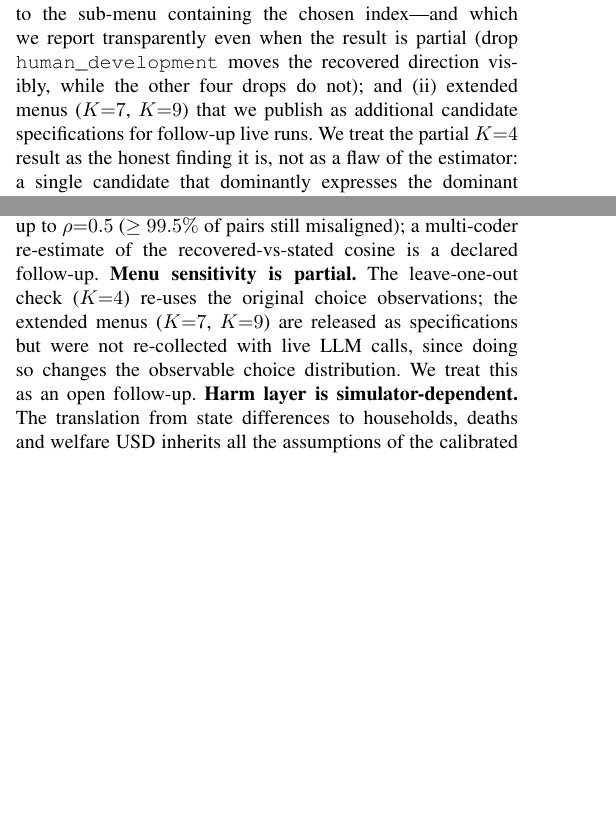
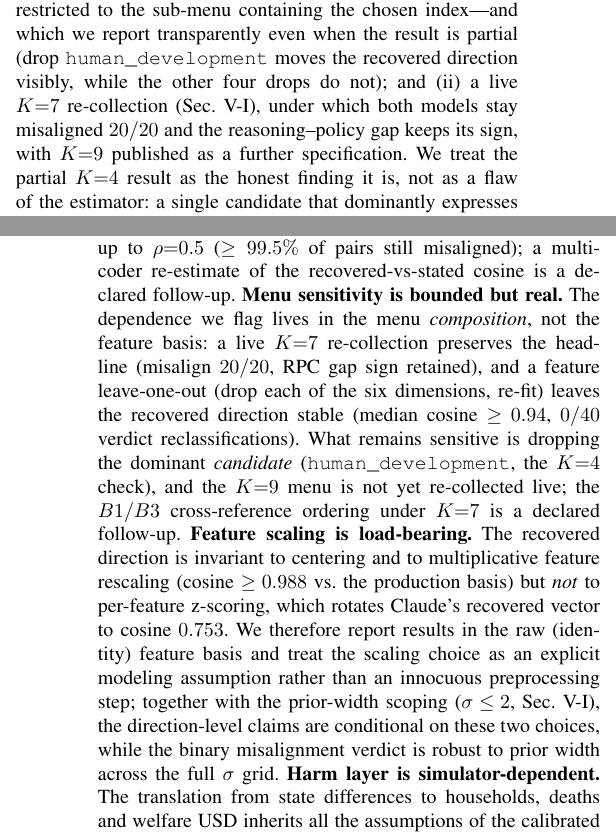
Before and after one commit to Vallit0/guatesim, a LaTeX paper (paper/paper_ieee_en.tex): two parts of the columns of pages 3 and 9 of 12 before the commit and two parts of the columns of pages 3 and 10 of 12 after it, joined at a grey line, cut so that both start at the same text, the shorter picture padded with empty space. Compiled offline with pdfLaTeX.

Commit message:
paper: sync paper_ieee_en.tex with completed tuning program
Apply the documented RESULT -> paper revisions for T2.1/T1.2/T1.3/T2.4/T3.2:
- tab:robust gains rows for K=7 live, feature-LOO, normalization
  (centered/mult-scale robust; z-score not), temperature (cos stable,
  Claude choice agreement partial), and the v3 Opus semantic judge.
- Sec.V R4 paragraph: K=7 is now reported as collected live (headline
  survives) rather than "not re-collected"; same fix in Sec.III menu
  sensitivity.
- Sec.V.G RPC gap: new "non-lexical corroboration (v3)" paragraph --
  Opus semantic judge raises both cosines but the cross-model gap
  persists (-0.30, 5/5 seeds; n=5 Wilcoxon floor p=0.0625).
- Sec.VII Limitations: menu-sensitivity bullet rewritten (composition
  not feature basis; K=7 done, feature-LOO clean); new "feature scaling
  is load-bearing" bullet (z-score rotates Claude to cos 0.753).

Co-Authored-By: Claude Opus 4.7 (1M context) <noreply@anthropic.com>

```diff
--- a/paper/paper_ieee_en.tex
+++ b/paper/paper_ieee_en.tex
@@ -327,8 +327,10 @@ which re-fits the IRL on the same observed choices restricted to the
 sub-menu containing the chosen index---and which we report transparently
 even when the result is partial (drop \texttt{human\_development}
 moves the recovered direction visibly, while the other four drops do
-not); and (ii) extended menus ($K{=}7$, $K{=}9$) that we publish as
-additional candidate specifications for follow-up live runs. We treat
+not); and (ii) a live $K{=}7$ re-collection (Sec.~\ref{sec:robustness}),
+under which both models stay misaligned $20/20$ and the
+reasoning--policy gap keeps its sign, with $K{=}9$ published as a
+further specification. We treat
 the partial $K{=}4$ result as the honest finding it is, not as a flaw
 of the estimator: a single candidate that dominantly expresses the
 dominant feature is structural to the recovered direction in any
@@ -1060,11 +1087,27 @@ survives multiplicative perturbation of $\boldsymbol{\theta}_{\text{stated}}$
 up to $\rho{=}0.5$ ($\ge 99.5\%$ of pairs still misaligned); a
 multi-coder re-estimate of the recovered-vs-stated cosine is a declared
 follow-up.
-\textbf{Menu sensitivity is partial.} The leave-one-out check
-($K{=}4$) re-uses the original choice observations; the extended
-menus ($K{=}7$, $K{=}9$) are released as specifications but were not
-re-collected with live LLM calls, since doing so changes the
-observable choice distribution. We treat this as an open follow-up.
+\textbf{Menu sensitivity is bounded but real.} The dependence we flag
+lives in the menu \emph{composition}, not the feature basis: a live
+$K{=}7$ re-collection preserves the headline (misalign $20/20$, RPC gap
+sign retained), and a feature leave-one-out (drop each of the six
+dimensions, re-fit) leaves the recovered direction stable (median
+cosine $\ge 0.94$, $0/40$ verdict reclassifications). What remains
+sensitive is dropping the dominant \emph{candidate}
+(\texttt{human\_development}, the $K{=}4$ check), and the $K{=}9$ menu
+is not yet re-collected live; the $B1/B3$ cross-reference ordering
+under $K{=}7$ is a declared follow-up.
+\textbf{Feature scaling is load-bearing.} The recovered direction is
+invariant to centering and to multiplicative feature rescaling (cosine
+$\ge 0.988$ vs.\ the production basis) but \emph{not} to per-feature
+z-scoring, which rotates Claude's recovered vector to cosine $0.753$.
+We therefore report results in the raw (identity) feature basis and
+treat the scaling choice as an explicit modeling assumption rather
+than an innocuous preprocessing step; together with the prior-width
+scoping ($\sigma\le 2$, Sec.~\ref{sec:robustness}), the
+direction-level claims are conditional on these two choices, while the
+binary misalignment verdict is robust to prior width across the full
+$\sigma$ grid.
 \textbf{Harm layer is simulator-dependent.} The translation from
 state differences to households, deaths and welfare USD inherits all
 the assumptions of the calibrated simulator and the literature
```
Also changed, not shown: paper/paper_ieee_en.tex (37 more changed lines).
